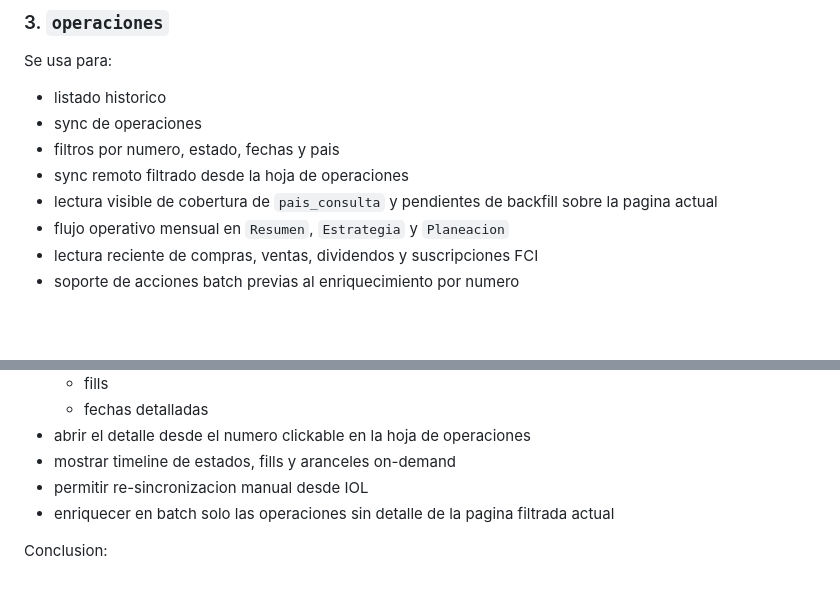
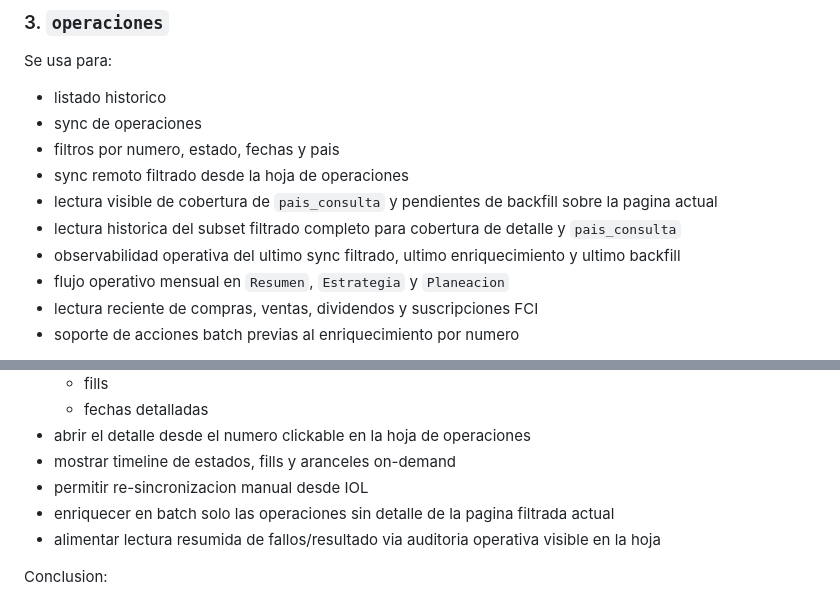
Before and after one commit to Nicokac/portafolio-iol, a Markdown page: docs/iol_endpoint_usage_map.md, 2 parts joined by grey strips. GitHub-like rendering; blank space fills up the shorter version.

```diff
--- a/docs/iol_endpoint_usage_map.md
+++ b/docs/iol_endpoint_usage_map.md
@@ -98,6 +98,8 @@ Se usa para:
 - filtros por numero, estado, fechas y pais
 - sync remoto filtrado desde la hoja de operaciones
 - lectura visible de cobertura de `pais_consulta` y pendientes de backfill sobre la pagina actual
+- lectura historica del subset filtrado completo para cobertura de detalle y `pais_consulta`
+- observabilidad operativa del ultimo sync filtrado, ultimo enriquecimiento y ultimo backfill
 - flujo operativo mensual en `Resumen`, `Estrategia` y `Planeacion`
 - lectura reciente de compras, ventas, dividendos y suscripciones FCI
 - soporte de acciones batch previas al enriquecimiento por numero
@@ -129,6 +131,7 @@ Se usa para:
 - mostrar timeline de estados, fills y aranceles on-demand
 - permitir re-sincronizacion manual desde IOL
 - enriquecer en batch solo las operaciones sin detalle de la pagina filtrada actual
+- alimentar lectura resumida de fallos/resultado via auditoria operativa visible en la hoja
 
 Conclusion:
 
```
Also changed, not shown: other parts of docs/iol_endpoint_usage_map.md (+2 -2 lines), docs/data_pipeline.md (+4 -0 lines).
